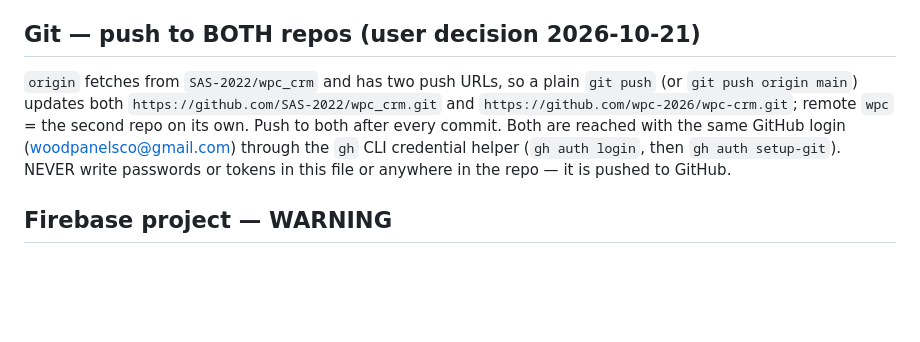
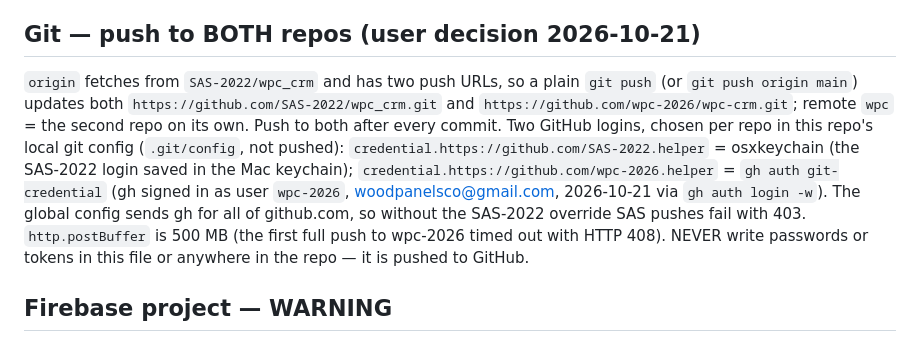
Before and after one commit to SAS-2022/wpc_crm, a Markdown page: CLAUDE.md, the part around the change. GitHub-like rendering; blank space fills up the shorter version.

Commit message:
CLAUDE.md: how pushing to both GitHub repos is set up
Co-Authored-By: Claude Opus 5.5 <noreply@anthropic.com>

```diff
--- a/CLAUDE.md
+++ b/CLAUDE.md
@@ -3,7 +3,7 @@
 Flutter app (Android/iOS) + Flutter Web dashboard, one codebase. Logo: `assets/images/Regular.png` (wide WPC wordmark); app icon from its W mark in `assets/icon/`, regenerate with `dart run flutter_launcher_icons`. Localization: English + Arabic (RTL) only, via ARB files.
 
 ## Git — push to BOTH repos (user decision 2026-10-21)
-`origin` fetches from `SAS-2022/wpc_crm` and has two push URLs, so a plain `git push` (or `git push origin main`) updates both `https://github.com/SAS-2022/wpc_crm.git` and `https://github.com/wpc-2026/wpc-crm.git`; remote `wpc` = the second repo on its own. Push to both after every commit. Both are reached with the same GitHub login (woodpanelsco@gmail.com) through the `gh` CLI credential helper (`gh auth login`, then `gh auth setup-git`). NEVER write passwords or tokens in this file or anywhere in the repo — it is pushed to GitHub.
+`origin` fetches from `SAS-2022/wpc_crm` and has two push URLs, so a plain `git push` (or `git push origin main`) updates both `https://github.com/SAS-2022/wpc_crm.git` and `https://github.com/wpc-2026/wpc-crm.git`; remote `wpc` = the second repo on its own. Push to both after every commit. Two GitHub logins, chosen per repo in this repo's local git config (`.git/config`, not pushed): `credential.https://github.com/SAS-2022.helper` = osxkeychain (the SAS-2022 login saved in the Mac keychain); `credential.https://github.com/wpc-2026.helper` = `gh auth git-credential` (gh signed in as user `wpc-2026`, woodpanelsco@gmail.com, 2026-10-21 via `gh auth login -w`). The global config sends gh for all of github.com, so without the SAS-2022 override SAS pushes fail with 403. `http.postBuffer` is 500 MB (the first full push to wpc-2026 timed out with HTTP 408). NEVER write passwords or tokens in this file or anywhere in the repo — it is pushed to GitHub.
 
 ## Firebase project — WARNING
 `business-manager-a8c65` belongs to a DIFFERENT app. Never deploy to it or write data there. It was picked by mistake in `flutterfire configure` (Oct 2026) and our Firestore rules were deployed over its rules once. This app's project is `wpc-crm-a9247` (has RTDB). App ID / bundle ID: `com.wisora.wpc` on Android and iOS. Firebase iOS app = `1:769154525632:ios:0829368fd01746ca4b8025`. A stray Firebase iOS app `com.wisora.wpc-ios` (`…:ios:4dbfa889…`) also exists and is unused; `GoogleService-Info.plist` was wrongly from it until 2026-10-14. Upload the APNs key to the `com.wisora.wpc` app.
```
